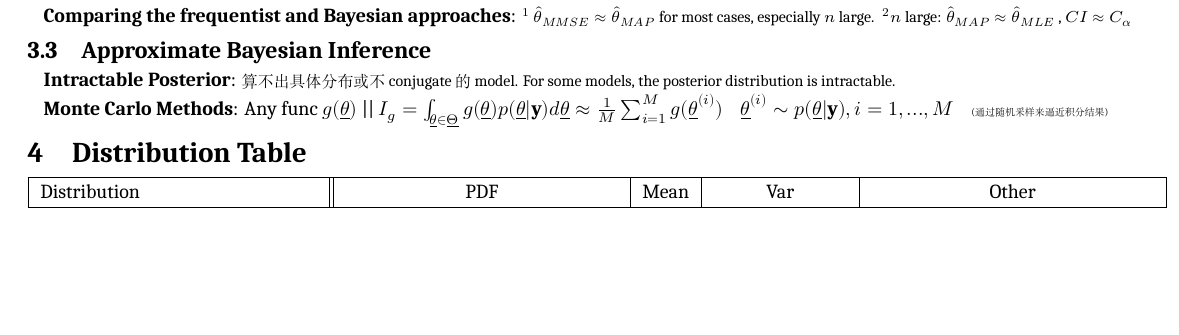
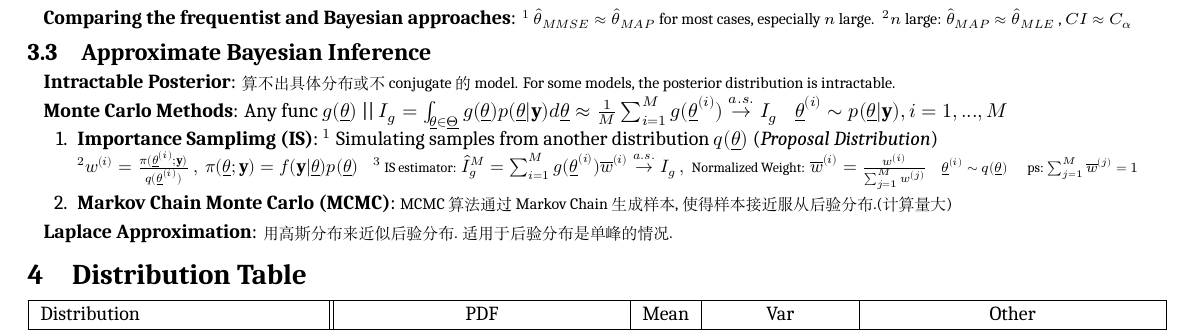
Before and after one commit to zhoujasper/Edin_Year3_Semester1_Notes, a LaTeX document (SMe/Note/SMe Note.tex): part of page 2 of 3, cut so that both start at the same text, the shorter picture padded with empty space. Compiled offline with XeLaTeX; a missing font is replaced by an installed copy or a similar font.

Commit message:
v1.2.8 Update SMe Note.log and SMe Note.tex

```diff
--- a/SMe/Note/SMe Note.tex
+++ b/SMe/Note/SMe Note.tex
@@ -269,8 +269,18 @@ $\cdot$ \textbf{Bayes' Rule / Theorem}: $p(\underline{\theta}|\mathbf{y})=\frac{
 
 \textbf{Intractable Posterior}: {\footnotesize 算不出具体分布或不conjugate的model. For some models, the posterior distribution is intractable.}
 
-\textbf{Monte Carlo Methods}: Any func $g(\underline{\theta})$ || $I_g=\int_{\underline{\theta}\in\underline{\Theta}}g(\underline{\theta})p(\underline{\theta}|\mathbf{y})d\underline{\theta}\approx\frac{1}{M}\sum^M_{i=1}g(\underline{\theta}^{(i)})$ \ \ \ $\underline{\theta}^{(i)}\sim p(\underline{\theta}|\mathbf{y}),i=1,...,M$ \ \ \ {\tiny (通过随机采样来逼近积分结果)}
+\textbf{Monte Carlo Methods}: Any func $g(\underline{\theta})$ || $I_g=\int_{\underline{\theta}\in\underline{\Theta}}g(\underline{\theta})p(\underline{\theta}|\mathbf{y})d\underline{\theta}\approx\frac{1}{M}\sum^M_{i=1}g(\underline{\theta}^{(i)})\stackrel{a.s.}{\to}I_g$ \ \ \ $\underline{\theta}^{(i)}\sim p(\underline{\theta}|\mathbf{y}),i=1,...,M$
 
+\begin{enumerate}[itemsep=-2pt, topsep=-2pt]
+    \item \textbf{Importance Samplimg (IS)}: $^1$ Simulating samples from another distribution $q(\underline{\theta})$ (\textit{Proposal Distribution})
+
+    \vspace{-5pt}
+    {\small $^2w^{(i)}=\frac{\pi(\underline{\theta}^{(i)};\mathbf{y})}{q(\underline{\theta}^{(i)})} \ , \ \pi(\underline{\theta};\mathbf{y})=f(\mathbf{y}|\underline{\theta})p(\underline{\theta})$ \ \ \ $^3$ {\scriptsize IS estimator:} $\widehat{I}^M_g=\sum^M_{i=1}g(\underline{\theta}^{(i)})\overline{w}^{(i)}\stackrel{a.s.}{\to}I_g \ , \ $ {\scriptsize Normalized Weight:} $ \overline{w}^{(i)}=\frac{w^{(i)}}{\sum^M_{j=1}w^{(j)}}$ \ \ \ {\scriptsize $\underline{\theta}^{(i)}\sim q(\underline{\theta})$}} \ \ \ \ {\scriptsize ps: $\sum_{j=1}^{M}\overline{w}^{(j)}=1$}
+
+    \item \textbf{Markov Chain Monte Carlo (MCMC)}: {\footnotesize MCMC 算法 通过 Markov Chain 生成样本,使得样本接近服从后验分布.(计算量大)}
+\end{enumerate}
+
+\textbf{Laplace Approximation}: {\footnotesize 用高斯分布来近似后验分布. 适用于后验分布是单峰的情况.}
 
 
 \section{Distribution Table} % Distribution Table
```
Also changed, not shown: SMe/Note/SMe Note.pdf, 2 other files.
